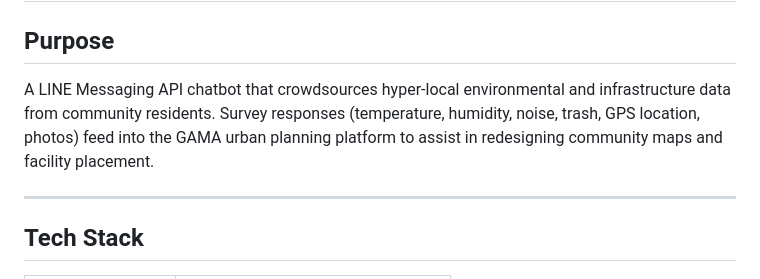
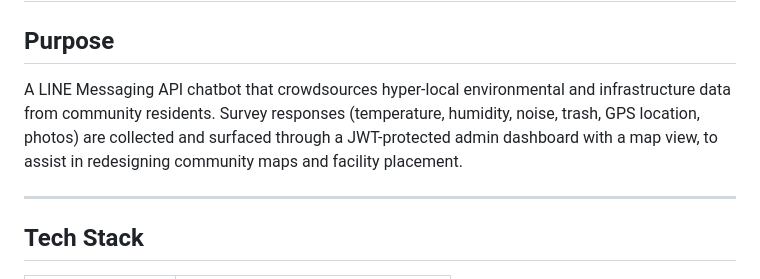
Before and after one commit to Saranwich/ucr-chatbot-data-platform, a Markdown page: CLAUDE.md, the part around the change. GitHub-like rendering.

Commit message:
docs: drop dropped GAMA framing from CLAUDE.md purpose
GAMA was an early framing, since dropped. Survey data is surfaced
through the JWT-protected admin dashboard with a map view.

Co-Authored-By: Claude Opus 4.8 <noreply@anthropic.com>

```diff
--- a/CLAUDE.md
+++ b/CLAUDE.md
@@ -2,7 +2,7 @@
 
 ## Purpose
 
-A LINE Messaging API chatbot that crowdsources hyper-local environmental and infrastructure data from community residents. Survey responses (temperature, humidity, noise, trash, GPS location, photos) feed into the GAMA urban planning platform to assist in redesigning community maps and facility placement.
+A LINE Messaging API chatbot that crowdsources hyper-local environmental and infrastructure data from community residents. Survey responses (temperature, humidity, noise, trash, GPS location, photos) are collected and surfaced through a JWT-protected admin dashboard with a map view, to assist in redesigning community maps and facility placement.
 
 ---
 
```
